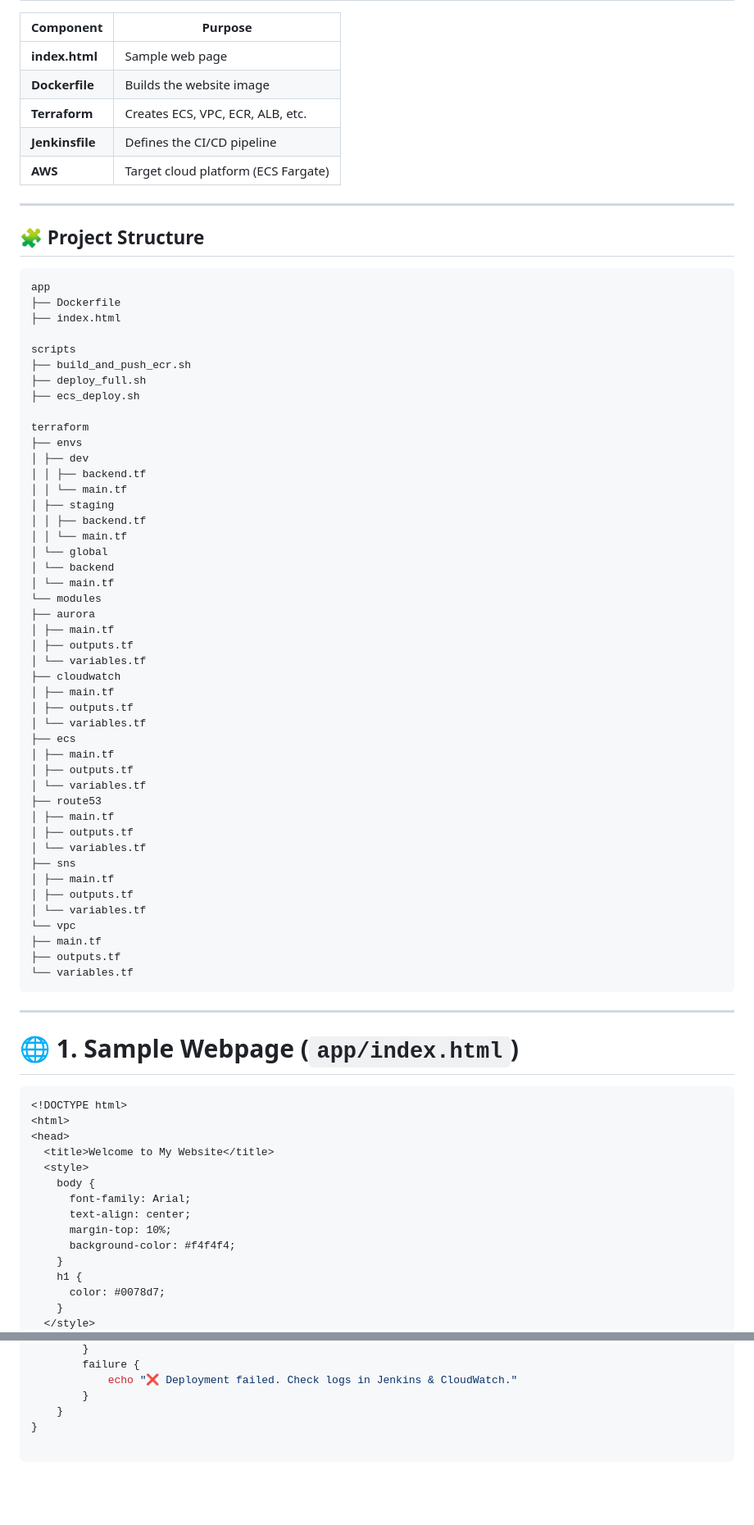
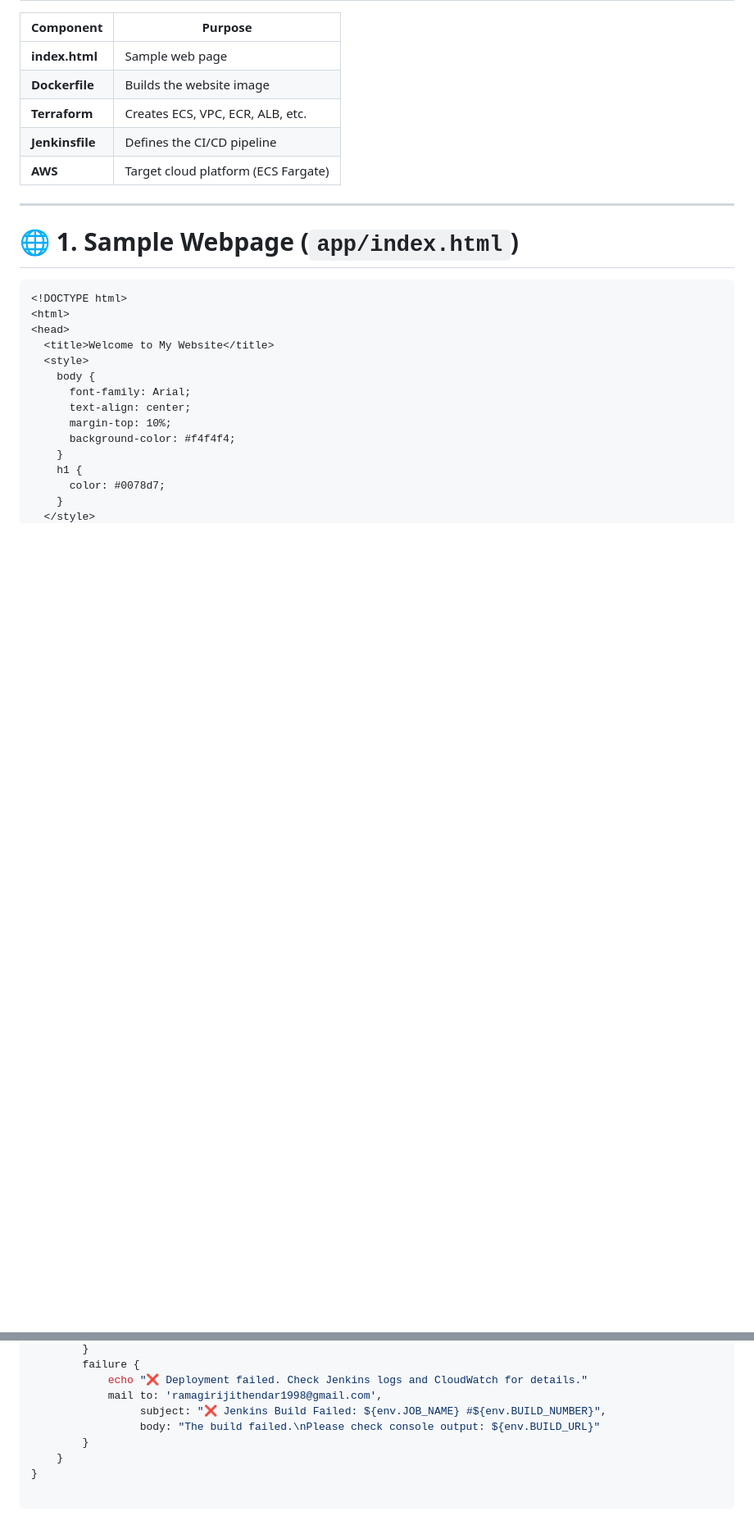
Before and after one commit to Jithendarramagiri1998/ecs-aurora-website, a Markdown page: README.md, 2 parts joined by grey strips. Shown: that part at 82% size. Drawn GitHub-style; blank space fills up the shorter version.

````diff
--- a/README.md
+++ b/README.md
@@ -250,57 +136,6 @@ Deploy a sample HTML website using:
 | **Jenkinsfile**| Defines the CI/CD pipeline                   |
 | **AWS**        | Target cloud platform (ECS Fargate)          |
 
----
-
-## 🧩 **Project Structure**
-
-```plaintext
-app
-├── Dockerfile
-├── index.html
-
-scripts
-├── build_and_push_ecr.sh
-├── deploy_full.sh
-├── ecs_deploy.sh
-
-terraform
-├── envs
-│ ├── dev
-│ │ ├── backend.tf
-│ │ └── main.tf
-│ ├── staging
-│ │ ├── backend.tf
-│ │ └── main.tf
-│ └── global
-│ └── backend
-│ └── main.tf
-└── modules
-├── aurora
-│ ├── main.tf
-│ ├── outputs.tf
-│ └── variables.tf
-├── cloudwatch
-│ ├── main.tf
-│ ├── outputs.tf
-│ └── variables.tf
-├── ecs
-│ ├── main.tf
-│ ├── outputs.tf
-│ └── variables.tf
-├── route53
-│ ├── main.tf
-│ ├── outputs.tf
-│ └── variables.tf
-├── sns
-│ ├── main.tf
-│ ├── outputs.tf
-│ └── variables.tf
-└── vpc
-├── main.tf
-├── outputs.tf
-└── variables.tf
-```
 ---
 
 # 🌐 1. Sample Webpage (`app/index.html`)
@@ -444,6 +350,9 @@ pipeline {
         }
         failure {
-            echo "❌ Deployment failed. Check logs in Jenkins & CloudWatch."
+            echo "❌ Deployment failed. Check Jenkins logs and CloudWatch for details."
+            mail to: 'ramagirijithendar1998@gmail.com',
+                 subject: "❌ Jenkins Build Failed: ${env.JOB_NAME} #${env.BUILD_NUMBER}",
+                 body: "The build failed.\nPlease check console output: ${env.BUILD_URL}"
         }
     }
 }
````
Also changed, not shown: other parts of README.md (+105 -148 lines).
